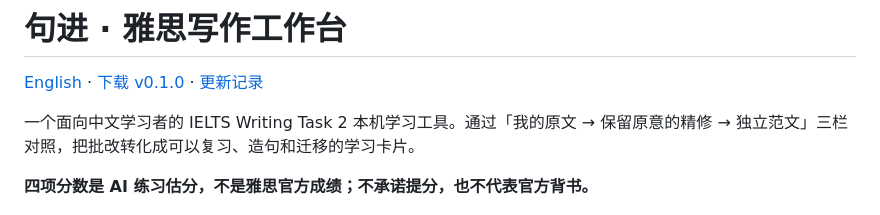
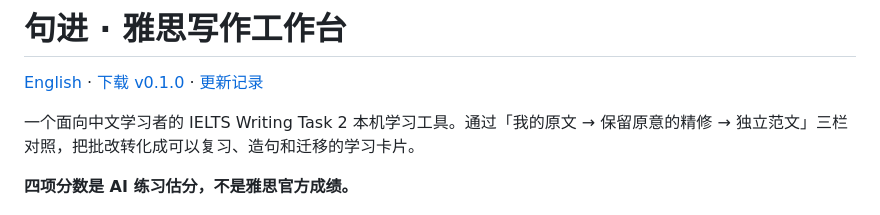
Before and after one commit to wang-qingfeng-dev/ielts-writing-studio, a Markdown page: README.md, the part around the change. Drawn GitHub-style.

Commit message:
Update disclaimer in README.md
删除一些不必要的话语

```diff
--- a/README.md
+++ b/README.md
@@ -4,7 +4,7 @@
 
 一个面向中文学习者的 IELTS Writing Task 2 本机学习工具。通过「我的原文 → 保留原意的精修 → 独立范文」三栏对照，把批改转化成可以复习、造句和迁移的学习卡片。
 
-**四项分数是 AI 练习估分，不是雅思官方成绩；不承诺提分，也不代表官方背书。**
+**四项分数是 AI 练习估分，不是雅思官方成绩。**
 
 ![内置教学示例的桌面界面](docs/images/studio-desktop.jpg)
 
```
